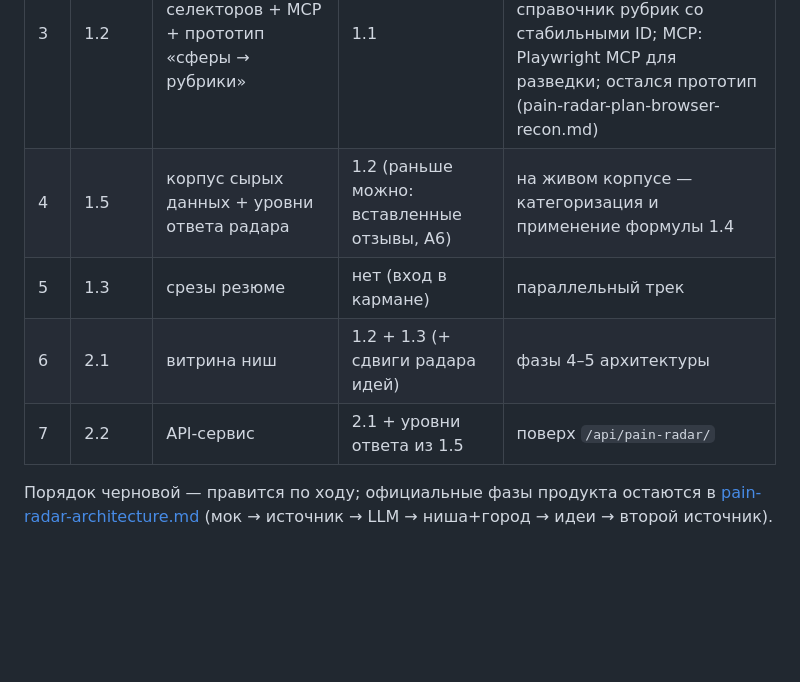
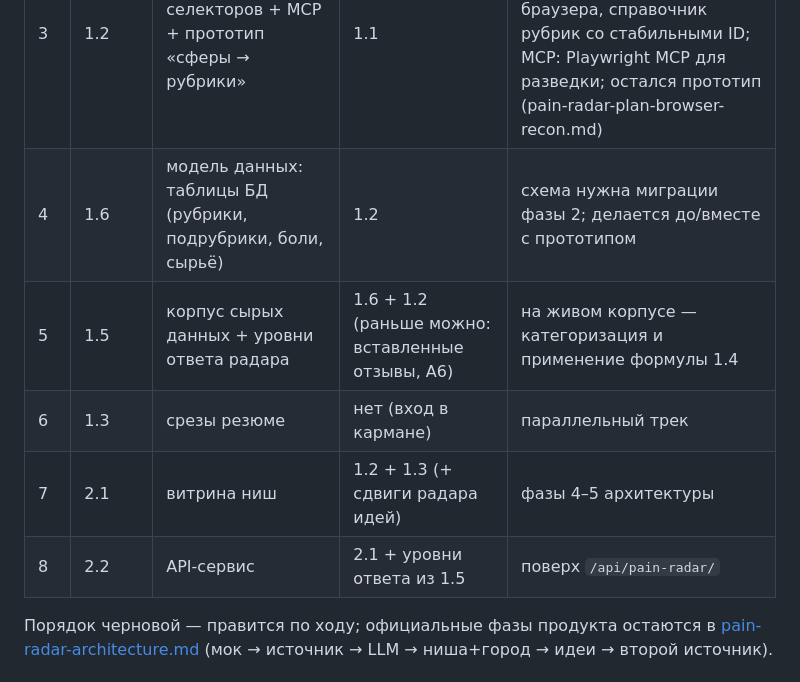
Before and after one commit to s-afanasiev/vesha, a Markdown page: docs/pain-radar/pain-radar-global.md, the part around one of its changes. GitHub-like rendering; blank space fills up the shorter version.

```diff
--- a/docs/pain-radar/pain-radar-global.md
+++ b/docs/pain-radar/pain-radar-global.md
@@ -146,10 +167,11 @@
 | 1 | 1.4 | формула боли: формулировки, поиск статей, синтез | нет | **выполнен 04.10.2026** — формула боли + уточнения Ф1–Ф4 (pain-radar-plan-pain-formula.md) |
 | 2 | 1.1 | сравнение headless-движков | нет | **выполнен 04.10.2026** — Playwright + patchright (pain-radar-plan-headless.md); до разведки селекторов |
 | 3 | 1.2 | разведка селекторов + MCP + прототип «сферы → рубрики» | 1.1 | **разведка выполнена 05.10.2026** — 2ГИС: HTTP-канал отзывов без браузера, справочник рубрик со стабильными ID; MCP: Playwright MCP для разведки; остался прототип (pain-radar-plan-browser-recon.md) |
-| 4 | 1.5 | корпус сырых данных + уровни ответа радара | 1.2 (раньше можно: вставленные отзывы, А6) | на живом корпусе — категоризация и применение формулы 1.4 |
-| 5 | 1.3 | срезы резюме | нет (вход в кармане) | параллельный трек |
-| 6 | 2.1 | витрина ниш | 1.2 + 1.3 (+ сдвиги радара идей) | фазы 4–5 архитектуры |
-| 7 | 2.2 | API-сервис | 2.1 + уровни ответа из 1.5 | поверх `/api/pain-radar/` |
+| 4 | 1.6 | модель данных: таблицы БД (рубрики, подрубрики, боли, сырьё) | 1.2 | схема нужна миграции фазы 2; делается до/вместе с прототипом |
+| 5 | 1.5 | корпус сырых данных + уровни ответа радара | 1.6 + 1.2 (раньше можно: вставленные отзывы, А6) | на живом корпусе — категоризация и применение формулы 1.4 |
+| 6 | 1.3 | срезы резюме | нет (вход в кармане) | параллельный трек |
+| 7 | 2.1 | витрина ниш | 1.2 + 1.3 (+ сдвиги радара идей) | фазы 4–5 архитектуры |
+| 8 | 2.2 | API-сервис | 2.1 + уровни ответа из 1.5 | поверх `/api/pain-radar/` |
 
 Порядок черновой — правится по ходу; официальные фазы продукта остаются в [pain-radar-architecture.md](pain-radar-architecture.md) (мок → источник → LLM → ниша+город → идеи → второй источник).
 
```
Also changed, not shown: other parts of docs/pain-radar/pain-radar-global.md (+22 -0 lines).
